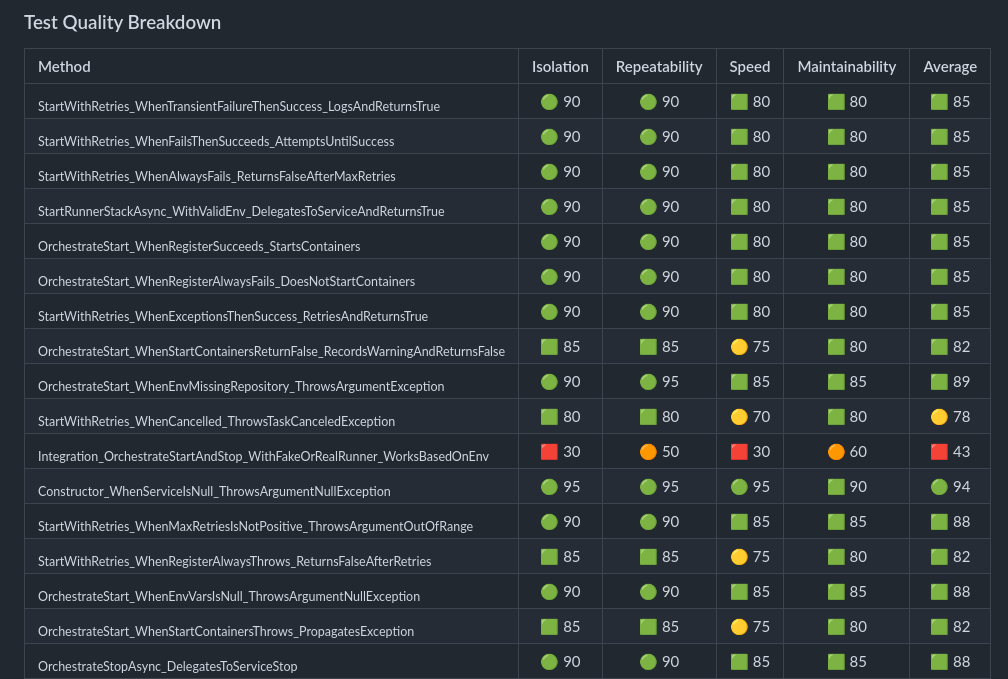
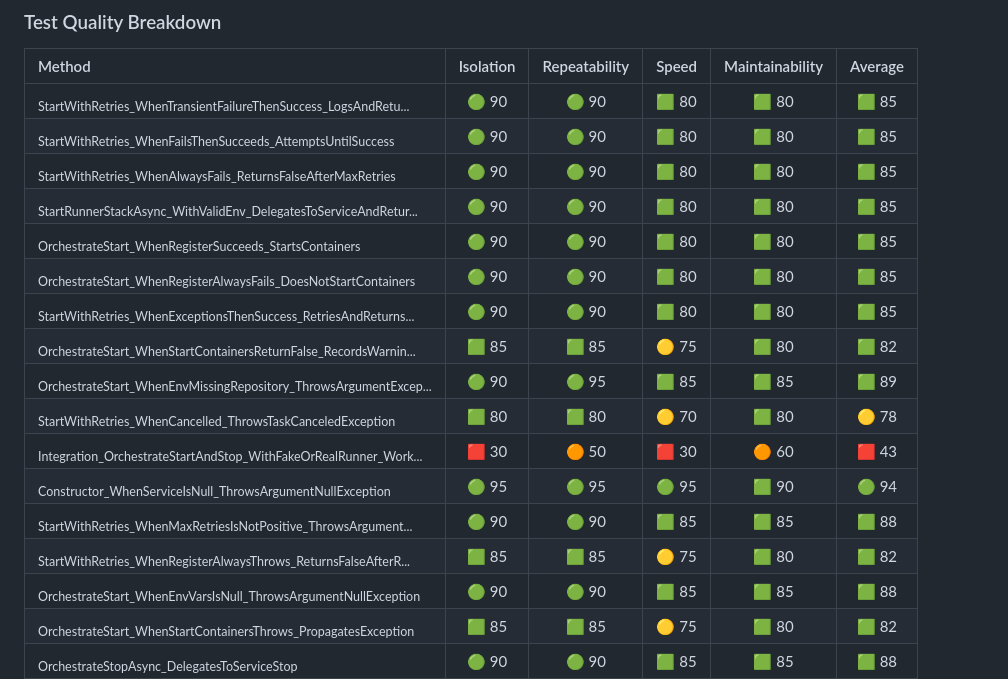
Before and after one commit to hutchisonkim/dot-net-app, a Markdown page: README.md, the part around the change. Rendered like a GitHub page.

```diff
--- a/README.md
+++ b/README.md
@@ -33,20 +33,20 @@ DotNetApp is a demo starter built to showcase clean, maintainable **.NET 8** pat
 
 | Method | Isolation | Repeatability | Speed | Maintainability | Average |
 |:--|:--:|:--:|:--:|:--:|:--:|
-| <sub>StartWithRetries_WhenTransientFailureThenSuccess_LogsAndReturnsTrue</sub></sub> | 🟢 90 | 🟢 90 | 🟩 80 | 🟩 80 | 🟩 85 |
+| <sub>StartWithRetries_WhenTransientFailureThenSuccess_LogsAndRetu...</sub> | 🟢 90 | 🟢 90 | 🟩 80 | 🟩 80 | 🟩 85 |
 | <sub>StartWithRetries_WhenFailsThenSucceeds_AttemptsUntilSuccess</sub></sub> | 🟢 90 | 🟢 90 | 🟩 80 | 🟩 80 | 🟩 85 |
 | <sub>StartWithRetries_WhenAlwaysFails_ReturnsFalseAfterMaxRetries</sub> | 🟢 90 | 🟢 90 | 🟩 80 | 🟩 80 | 🟩 85 |
-| <sub>StartRunnerStackAsync_WithValidEnv_DelegatesToServiceAndReturnsTrue</sub> | 🟢 90 | 🟢 90 | 🟩 80 | 🟩 80 | 🟩 85 |
+| <sub>StartRunnerStackAsync_WithValidEnv_DelegatesToServiceAndRetur...</sub> | 🟢 90 | 🟢 90 | 🟩 80 | 🟩 80 | 🟩 85 |
 | <sub>OrchestrateStart_WhenRegisterSucceeds_StartsContainers</sub> | 🟢 90 | 🟢 90 | 🟩 80 | 🟩 80 | 🟩 85 |
 | <sub>OrchestrateStart_WhenRegisterAlwaysFails_DoesNotStartContainers</sub> | 🟢 90 | 🟢 90 | 🟩 80 | 🟩 80 | 🟩 85 |
-| <sub>StartWithRetries_WhenExceptionsThenSuccess_RetriesAndReturnsTrue</sub> | 🟢 90 | 🟢 90 | 🟩 80 | 🟩 80 | 🟩 85 |
-| <sub>OrchestrateStart_WhenStartContainersReturnFalse_RecordsWarningAndReturnsFalse</sub> | 🟩 85 | 🟩 85 | 🟡 75 | 🟩 80 | 🟩 82 |
-| <sub>OrchestrateStart_WhenEnvMissingRepository_ThrowsArgumentException</sub> | 🟢 90 | 🟢 95 | 🟩 85 | 🟩 85 | 🟩 89 |
+| <sub>StartWithRetries_WhenExceptionsThenSuccess_RetriesAndReturns...</sub> | 🟢 90 | 🟢 90 | 🟩 80 | 🟩 80 | 🟩 85 |
+| <sub>OrchestrateStart_WhenStartContainersReturnFalse_RecordsWarnin...</sub> | 🟩 85 | 🟩 85 | 🟡 75 | 🟩 80 | 🟩 82 |
+| <sub>OrchestrateStart_WhenEnvMissingRepository_ThrowsArgumentExcep...</sub> | 🟢 90 | 🟢 95 | 🟩 85 | 🟩 85 | 🟩 89 |
 | <sub>StartWithRetries_WhenCancelled_ThrowsTaskCanceledException</sub> | 🟩 80 | 🟩 80 | 🟡 70 | 🟩 80 | 🟡 78 |
-| <sub>Integration_OrchestrateStartAndStop_WithFakeOrRealRunner_WorksBasedOnEnv</sub> | 🟥 30 | 🟠 50 | 🟥 30 | 🟠 60 | 🟥 43 |
+| <sub>Integration_OrchestrateStartAndStop_WithFakeOrRealRunner_Work...</sub> | 🟥 30 | 🟠 50 | 🟥 30 | 🟠 60 | 🟥 43 |
 | <sub>Constructor_WhenServiceIsNull_ThrowsArgumentNullException</sub> | 🟢 95 | 🟢 95 | 🟢 95 | 🟩 90 | 🟢 94 |
-| <sub>StartWithRetries_WhenMaxRetriesIsNotPositive_ThrowsArgumentOutOfRange</sub> | 🟢 90 | 🟢 90 | 🟩 85 | 🟩 85 | 🟩 88 |
-| <sub>StartWithRetries_WhenRegisterAlwaysThrows_ReturnsFalseAfterRetries</sub> | 🟩 85 | 🟩 85 | 🟡 75 | 🟩 80 | 🟩 82 |
+| <sub>StartWithRetries_WhenMaxRetriesIsNotPositive_ThrowsArgument...</sub> | 🟢 90 | 🟢 90 | 🟩 85 | 🟩 85 | 🟩 88 |
+| <sub>StartWithRetries_WhenRegisterAlwaysThrows_ReturnsFalseAfterR...</sub> | 🟩 85 | 🟩 85 | 🟡 75 | 🟩 80 | 🟩 82 |
 | <sub>OrchestrateStart_WhenEnvVarsIsNull_ThrowsArgumentNullException</sub> | 🟢 90 | 🟢 90 | 🟩 85 | 🟩 85 | 🟩 88 |
 | <sub>OrchestrateStart_WhenStartContainersThrows_PropagatesException</sub> | 🟩 85 | 🟩 85 | 🟡 75 | 🟩 80 | 🟩 82 |
 | <sub>OrchestrateStopAsync_DelegatesToServiceStop</sub> | 🟢 90 | 🟢 90 | 🟩 85 | 🟩 85 | 🟩 88 |
```
Also changed, not shown: src/DotNetApp.Server/README.md (deleted, +0 -23 lines), src/GitHub.Runner.Docker/README.md (deleted, +0 -9 lines).
